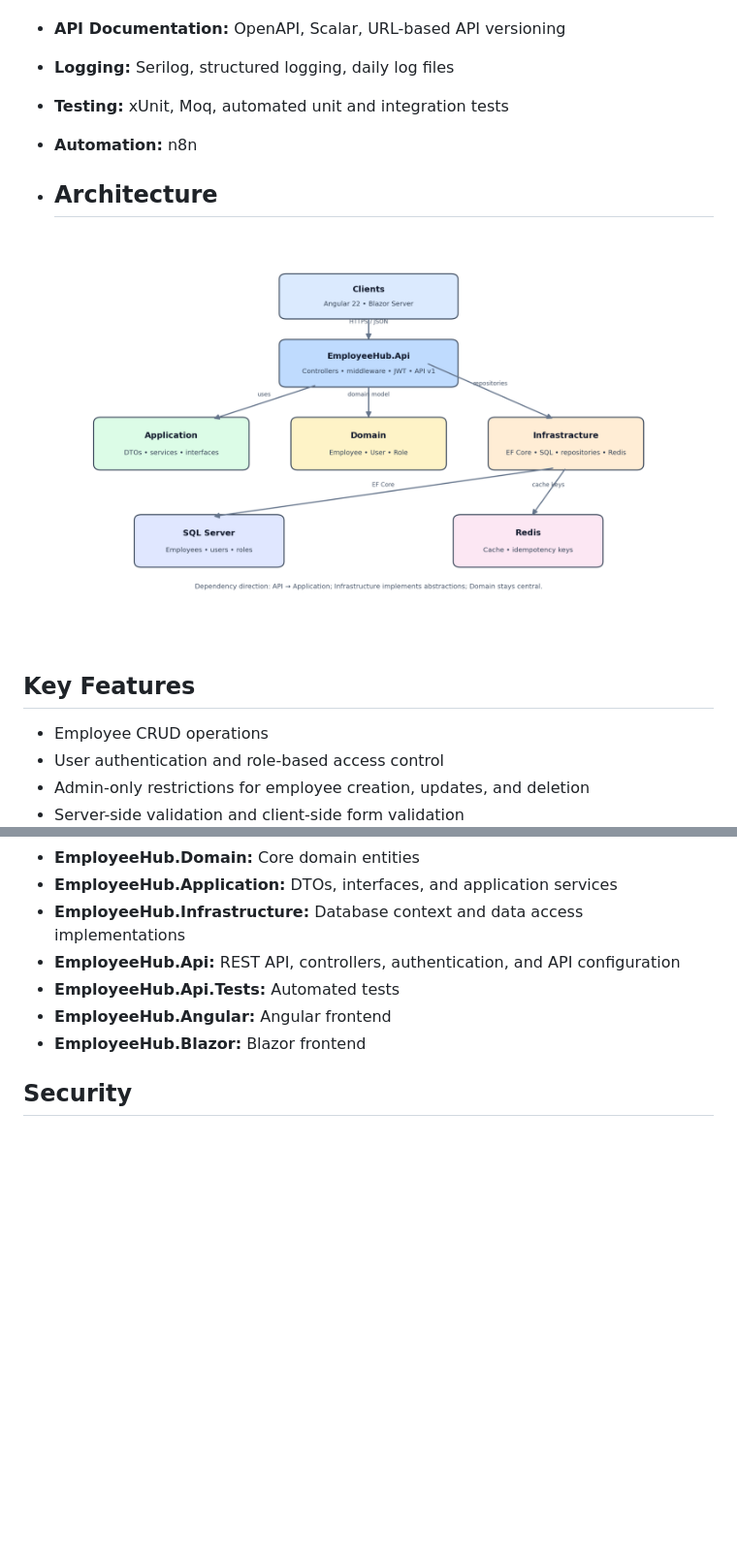
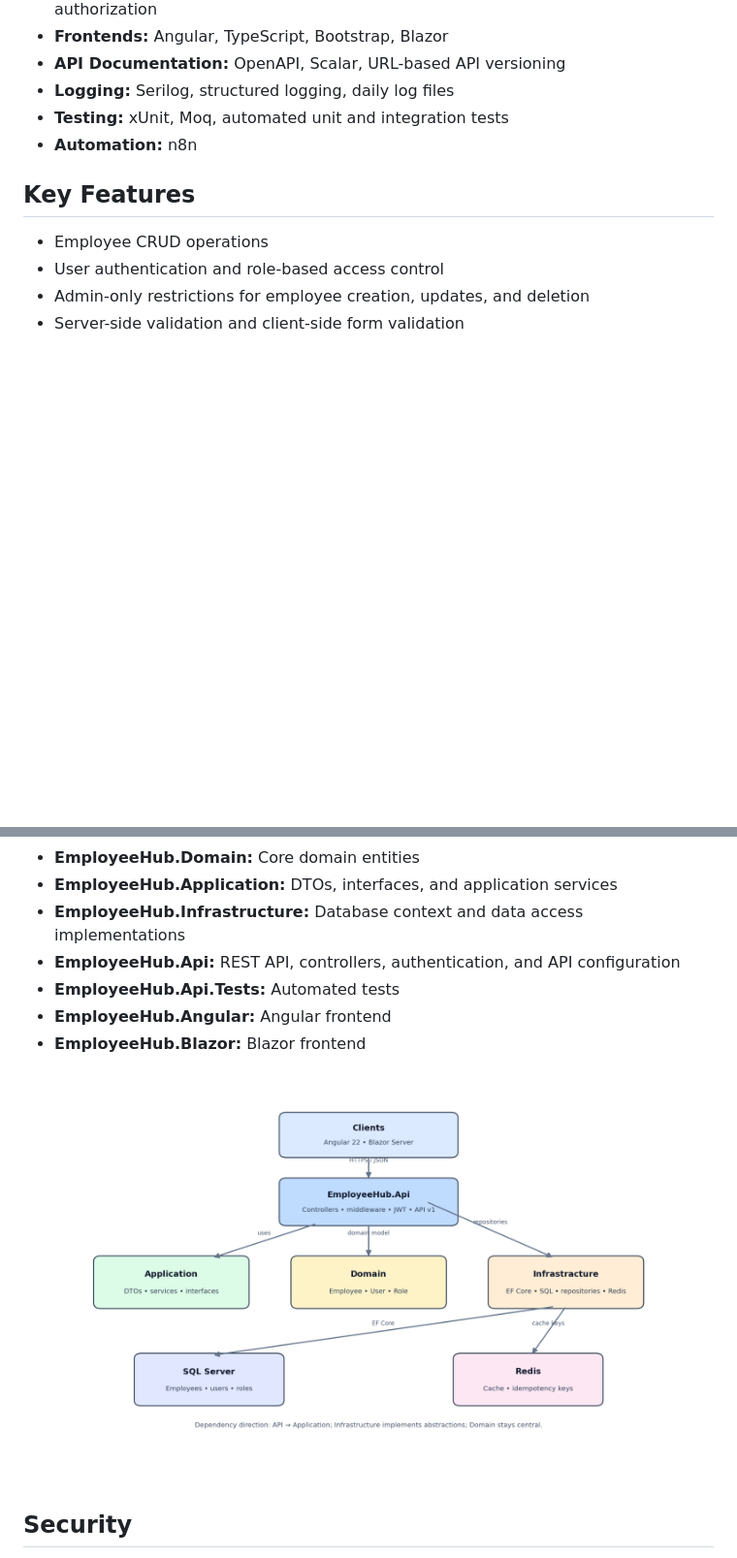
Before and after one commit to pruzic2012-ai/EmployeeHub, a Markdown page: README.md, 2 parts joined by grey strips. Shown at 97% size. Rendered like a GitHub page; blank space fills up the shorter version.

Commit message:
Update README with architecture details and image
Reorganized architecture section and added architecture image.

```diff
--- a/README.md
+++ b/README.md
@@ -17,9 +17,6 @@ The project includes a secured REST API, two frontend implementations, automated
 - **Testing:** xUnit, Moq, automated unit and integration tests
 - **Automation:** n8n
 
-- ## Architecture
-
-![EmployeeHub Architecture](docs/screenshots/employeehub-architecture.png)
 
 ## Key Features
 
@@ -47,6 +44,8 @@ EmployeeHub separates business logic, application services, and infrastructure c
 - **EmployeeHub.Api.Tests:** Automated tests
 - **EmployeeHub.Angular:** Angular frontend
 - **EmployeeHub.Blazor:** Blazor frontend
+
+![EmployeeHub Architecture](docs/screenshots/employeehub-architecture.png)
 
 ## Security
 
```
